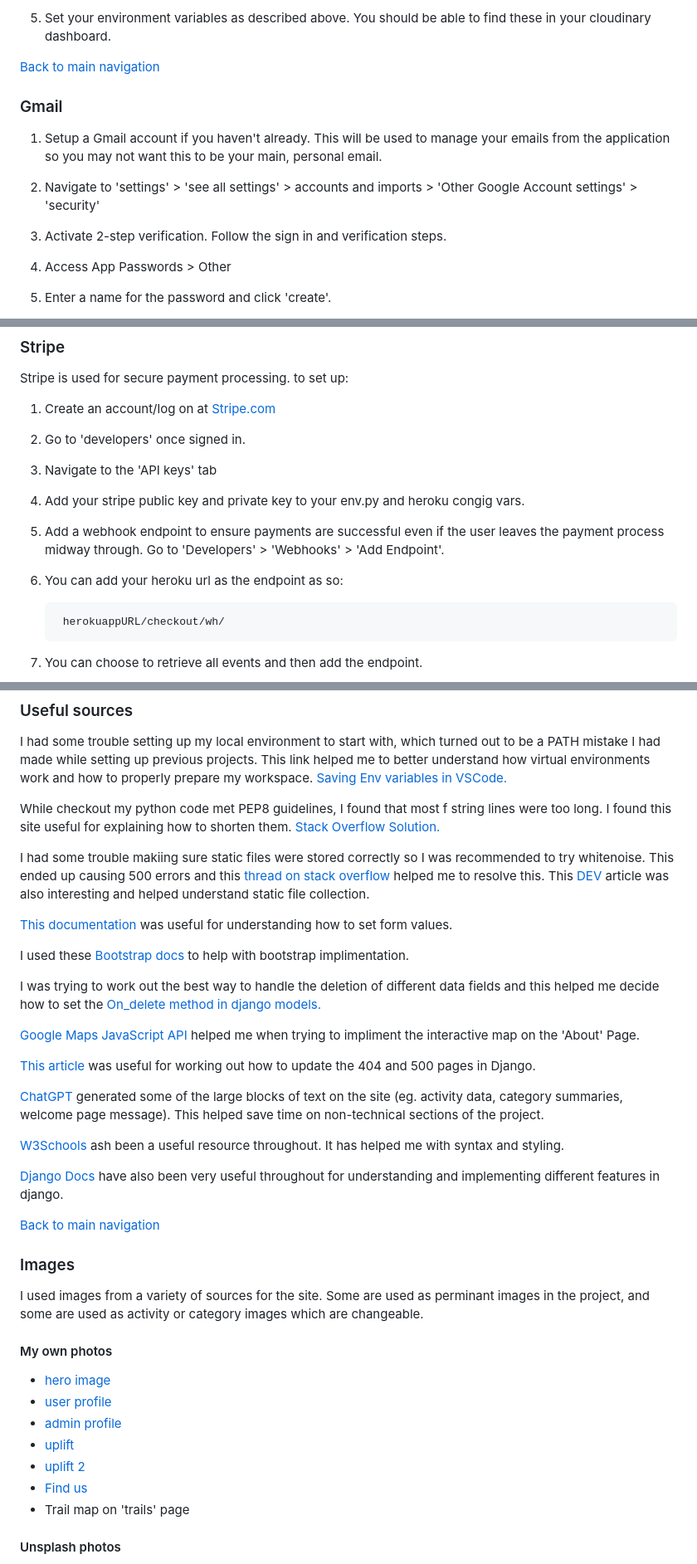
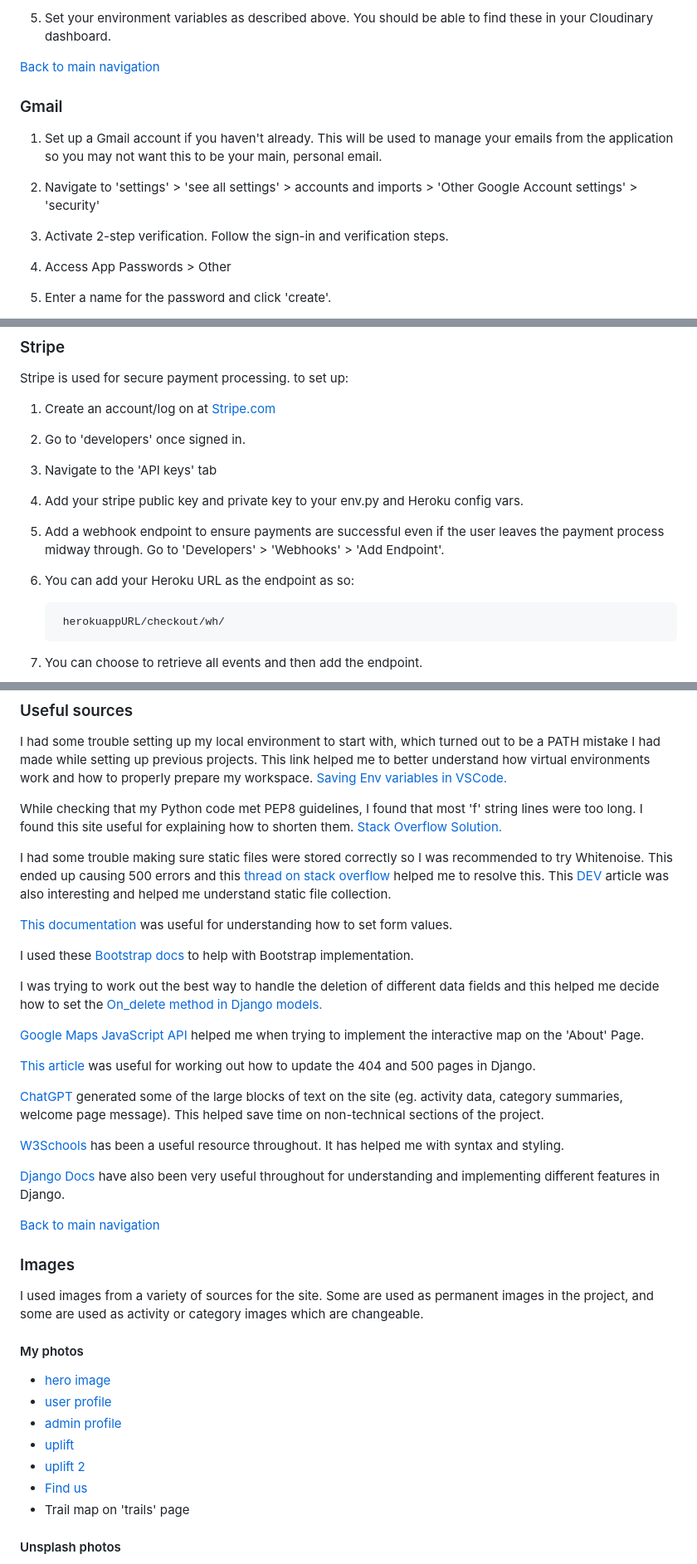
Before and after one commit to secarrel/Bike_Park_ecommerce, a Markdown page: README.md, 3 parts joined by grey strips. Shown: that part at 83% size. Rendered like a GitHub page.

Commit message:
Update: documentation to remove typos

```diff
--- a/README.md
+++ b/README.md
@@ -1045,13 +1045,13 @@ I found this link to be useful in setting up cloudinary: [medium](https://medium
 
-5. Set your environment variables as described above. You should be able to find these in your cloudinary dashboard.
+5. Set your environment variables as described above. You should be able to find these in your Cloudinary dashboard.
 
 [Back to main navigation](#contents)
 
 ### Gmail
 
-1. Setup a Gmail account if you haven't already. This will be used to manage your emails from the application so you may not want this to be your main, personal email.
+1. Set up a Gmail account if you haven't already. This will be used to manage your emails from the application so you may not want this to be your main, personal email.
 2. Navigate to 'settings' > 'see all settings' > accounts and imports > 'Other Google Account settings' > 'security'
-3. Activate 2-step verification. Follow the sign in and verification steps.
+3. Activate 2-step verification. Follow the sign-in and verification steps.
 4. Access App Passwords > Other
 5. Enter a name for the password and click 'create'.
 6. Copy the password that is created and add it to your environment variables in your Heroku app and to your env.py. You should include the other Config Vars mentioned above.
@@ -1068,9 +1068,9 @@ Stripe is used for secure payment processing. to set up:
 1. Create an account/log on at [Stripe.com](https://stripe.com/gb)
 2. Go to 'developers' once signed in.
 3. Navigate to the 'API keys' tab
-4. Add your stripe public key and private key to your env.py and heroku congig vars.
+4. Add your stripe public key and private key to your env.py and Heroku config vars.
 5. Add a webhook endpoint to ensure payments are successful even if the user leaves the payment process midway through. Go to 'Developers' > 'Webhooks' > 'Add Endpoint'.
-6. You can add your heroku url as the endpoint as so:
+6. You can add your Heroku URL as the endpoint as so:
 
         herokuappURL/checkout/wh/
 
@@ -1133,40 +1133,39 @@ The following projects were very helpful for inspiring different aspects of my p
 ### Useful sources
 I had some trouble setting up my local environment to start with, which turned out to be a PATH mistake I had made while setting up previous projects. This link helped me to better understand how virtual environments work and how to properly prepare my workspace.  [Saving Env variables in VSCode.](https://www.makeuseof.com/django-secret-key-generate-new/)
 
-While checkout my python code met PEP8 guidelines, I found that most f string lines were too long. I found this site useful for explaining how to shorten them. [Stack Overflow Solution.](https://stackoverflow.com/questions/49416042/how-to-write-an-f-string-on-multiple-lines-without-introducing-unintended-whites)
+While checking that my Python code met PEP8 guidelines, I found that most 'f' string lines were too long. I found this site useful for explaining how to shorten them. [Stack Overflow Solution.](https://stackoverflow.com/questions/49416042/how-to-write-an-f-string-on-multiple-lines-without-introducing-unintended-whites)
 
-I had some trouble makiing sure static files were stored correctly so I was recommended to try whitenoise. This ended up causing 500 errors and this [thread on stack overflow](https://stackoverflow.com/questions/52311724/500-error-when-debug-false-with-heroku-and-django) helped me to resolve this. This [DEV](https://dev.to/learndjango/django-static-files-tutorial-1fg7) article was also interesting and helped understand static file collection.
+I had some trouble making sure static files were stored correctly so I was recommended to try Whitenoise. This ended up causing 500 errors and this [thread on stack overflow](https://stackoverflow.com/questions/52311724/500-error-when-debug-false-with-heroku-and-django) helped me to resolve this. This [DEV](https://dev.to/learndjango/django-static-files-tutorial-1fg7) article was also interesting and helped me understand static file collection.
 
 [This documentation](https://docs.djangoproject.com/en/dev/ref/forms/api/#dynamic-initial-values) was useful for understanding how to set form values.
 
-I used these [Bootstrap docs](https://getbootstrap.com/docs/5.3/getting-started/introduction/) to help with bootstrap implimentation.
+I used these [Bootstrap docs](https://getbootstrap.com/docs/5.3/getting-started/introduction/) to help with Bootstrap implementation.
 
-I was trying to work out the best way to handle the deletion of different data fields and this helped me decide how to set the [On_delete method in django models.](https://zerotobyte.com/django-on-delete-explained/)
+I was trying to work out the best way to handle the deletion of different data fields and this helped me decide how to set the [On_delete method in Django models.](https://zerotobyte.com/django-on-delete-explained/)
 
-[Google Maps JavaScript API](https://developers.google.com/maps/documentation/javascript?_gl=1*17vatlu*_up*MQ..*_ga*MTAwMjM1MTIwNC4xNzEzNDM0NDQx*_ga_NRWSTWS78N*MTcxMzQzNDQ0MS4xLjAuMTcxMzQzNDQ1NC4wLjAuMA..) helped me when trying to impliment the interactive map on the 'About' Page.
+[Google Maps JavaScript API](https://developers.google.com/maps/documentation/javascript?_gl=1*17vatlu*_up*MQ..*_ga*MTAwMjM1MTIwNC4xNzEzNDM0NDQx*_ga_NRWSTWS78N*MTcxMzQzNDQ0MS4xLjAuMTcxMzQzNDQ1NC4wLjAuMA..) helped me when trying to implement the interactive map on the 'About' Page.
 
 [This article](https://learndjango.com/tutorials/customizing-django-404-and-500-error-pages) was useful for working out how to update the 404 and 500 pages in Django.
 
 [ChatGPT](https://chat.openai.com/) generated some of the large blocks of text on the site (eg. activity data, category summaries, welcome page message). This helped save time on non-technical sections of the project.
 
-[W3Schools](https://www.w3schools.com/) ash been a useful resource throughout. It has helped me with syntax and styling.
+[W3Schools](https://www.w3schools.com/) has been a useful resource throughout. It has helped me with syntax and styling.
 
-[Django Docs](https://docs.djangoproject.com/en/5.0/) have also been very useful throughout for understanding and implementing different features in django.
+[Django Docs](https://docs.djangoproject.com/en/5.0/) have also been very useful throughout for understanding and implementing different features in Django.
 
 [Back to main navigation](#contents)
 
 ### Images
 
-I used images from a variety of sources for the site. Some are used as perminant images in the project, and some are used as activity or category images which are changeable.
+I used images from a variety of sources for the site. Some are used as permanent images in the project, and some are used as activity or category images which are changeable.
 
-#### My own photos
-
-- [hero image](docs\image-credit\hero-landing.jpg)
-- [user profile](docs\image-credit\uplift_category.jpg)
-- [admin profile](docs\image-credit\20240330_111756.jpg)
-- [uplift](docs\image-credit\uplift_category.jpg)
-- [uplift 2](docs\image-credit\uplift_category.jpg)
-- [Find us](docs\image-credit\20240330_112441.jpg)
+#### My photos
+- [hero image](docs/image-credit/hero-landing.jpg)
+- [user profile](docs/image-credit/uplift_category.jpg)
+- [admin profile](docs/image-credit/20240330_111756.jpg)
+- [uplift](docs/image-credit/uplift_category.jpg)
+- [uplift 2](docs/image-credit/uplift_category.jpg)
+- [Find us](docs/image-credit/20240330_112441.jpg)
 - Trail map on 'trails' page
 
 #### Unsplash photos
```
Also changed, not shown: other parts of README.md (+145 -145 lines).
